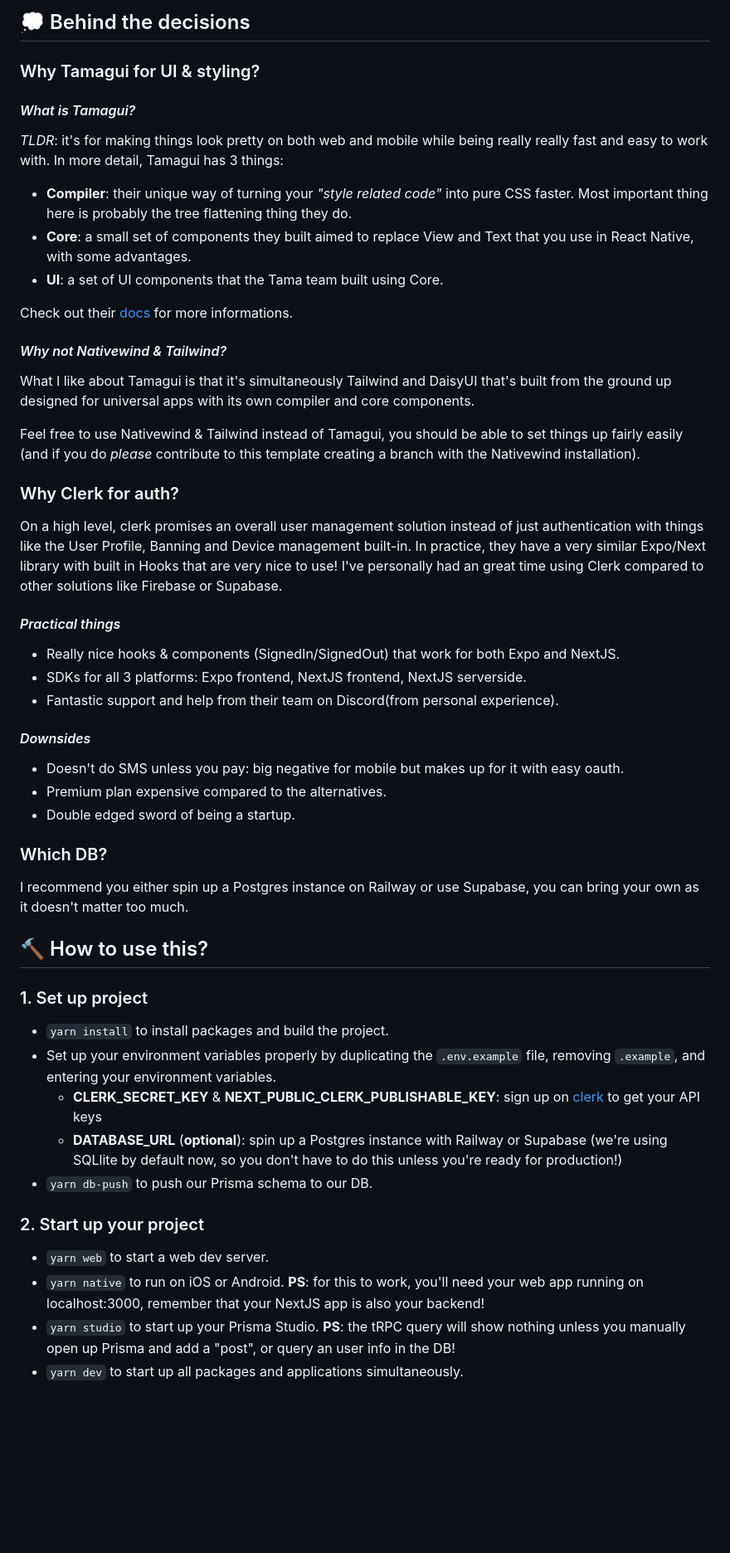
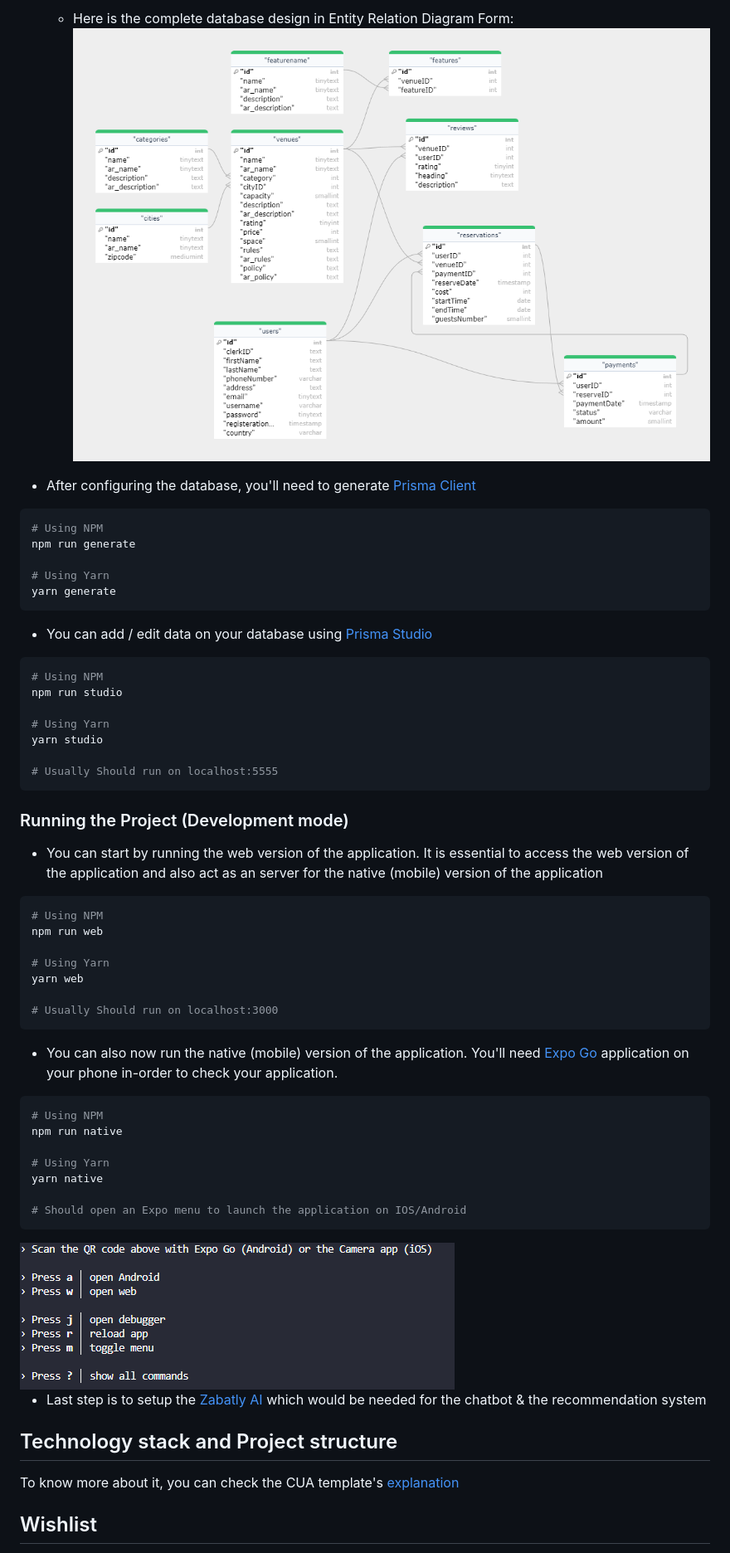
Before and after one commit to Zabatly/website, a Markdown page: README.md, the part around the change printed below. Shown: that part at 83% size. GitHub-like rendering; pictures changed too: misc/ERD_FINAL.png (added), misc/native.png (added); blank space fills up the shorter version.

Commit message:
Updated README.md description

````diff
--- a/README.md
+++ b/README.md
@@ -53,58 +76,62 @@ Your **backend** code is gonna be in `packages/api`. NextJS is going to run this
 
-## 💭 Behind the decisions
+  - Here is the complete database design in Entity Relation Diagram Form:
+    <img src="./misc/ERD_FINAL.png" />
 
-### Why Tamagui for UI & styling?
+- After configuring the database, you'll need to generate [Prisma Client](https://www.prisma.io/docs/reference/api-reference/command-reference#generate)
 
-#### *What is Tamagui?*
+```bash
+# Using NPM
+npm run generate
 
-*TLDR*: it's for making things look pretty on both web and mobile while being really really fast and easy to work with. In more detail, Tamagui has 3 things:
+# Using Yarn
+yarn generate
+```
 
-- **Compiler**: their unique way of turning your *"style related code"* into pure CSS faster. Most important thing here is probably the tree flattening thing they do.
-- **Core**: a small set of components they built aimed to replace View and Text that you use in React Native, with some advantages.
-- **UI**: a set of UI components that the Tama team built using Core.
+- You can add / edit data on your database using [Prisma Studio](https://www.prisma.io/studio)
 
-Check out their [docs](https://tamagui.dev/docs/intro/introduction) for more informations.
+```bash
+# Using NPM
+npm run studio
 
-#### *Why not Nativewind & Tailwind?*
+# Using Yarn
+yarn studio
 
-What I like about Tamagui is that it's simultaneously Tailwind and DaisyUI that's built from the ground up designed for universal apps with its own compiler and core components.
+# Usually Should run on localhost:5555
+```
 
-Feel free to use Nativewind & Tailwind instead of Tamagui, you should be able to set things up fairly easily (and if you do *please* contribute to this template creating a branch with the Nativewind installation).
+### Running the Project (Development mode)
 
-### Why Clerk for auth?
+- You can start by running the web version of the application. It is essential to access the web version of the application and also act as an server for the native (mobile) version of the application
 
-On a high level, clerk promises an overall user management solution instead of just authentication with things like the User Profile, Banning and Device management built-in. In practice, they have a very similar Expo/Next library with built in Hooks that are very nice to use! I've personally had an great time using Clerk compared to other solutions like Firebase or Supabase.
+```bash
+# Using NPM
+npm run web
 
-#### *Practical things*
+# Using Yarn
+yarn web
 
-- Really nice hooks & components (SignedIn/SignedOut) that work for both Expo and NextJS.
-- SDKs for all 3 platforms: Expo frontend, NextJS frontend, NextJS serverside.
-- Fantastic support and help from their team on Discord(from personal experience).
+# Usually Should run on localhost:3000
+```
 
-#### *Downsides*
+- You can also now run the native (mobile) version of the application. You'll need [Expo Go](https://expo.dev/client) application on your phone in-order to check your application.
 
-- Doesn't do SMS unless you pay: big negative for mobile but makes up for it with easy oauth.
-- Premium plan expensive compared to the alternatives.
-- Double edged sword of being a startup.
+```bash
+# Using NPM
+npm run native
 
-### Which DB?
+# Using Yarn
+yarn native
 
-I recommend you either spin up a Postgres instance on Railway or use Supabase, you can bring your own as it doesn't matter too much.
+# Should open an Expo menu to launch the application on IOS/Android
+```
 
-## 🔨 How to use this?
+<img src="./misc/native.png" />
 
-### 1. Set up project
+- Last step is to setup the [Zabatly AI](https://github.com/Zabatly/AI) which would be needed for the chatbot & the recommendation system
 
-- `yarn install` to install packages and build the project.
-- Set up your environment variables properly by duplicating the `.env.example` file, removing `.example`, and entering your environment variables.
-  - **CLERK_SECRET_KEY** & **NEXT_PUBLIC_CLERK_PUBLISHABLE_KEY**: sign up on [clerk](https://clerk.dev/) to get your API keys
-  - **DATABASE_URL** (**optional**): spin up a Postgres instance with Railway or Supabase (we're using SQLlite by default now, so you don't have to do this unless you're ready for production!)
-- `yarn db-push` to push our Prisma schema to our DB.
+## Technology stack and Project structure
 
-### 2. Start up your project
+To know more about it, you can check the CUA template's [explanation](https://github.com/chen-rn/CUA#-how-it-works)
 
-- `yarn web` to start a web dev server.
-- `yarn native` to run on iOS or Android. **PS**: for this to work, you'll need your web app running on localhost:3000, remember that your NextJS app is also your backend!
-- `yarn studio` to start up your Prisma Studio. **PS**: the tRPC query will show nothing unless you manually open up Prisma and add a "post", or query an user info in the DB!
-- `yarn dev` to start up all packages and applications simultaneously.
+## Wishlist
 
````
Also changed, not shown: other parts of README.md (+80 -54 lines), misc/preview_1.png (added), misc/preview_2.png (added), misc/zabatly.png (added), 1 other file.
